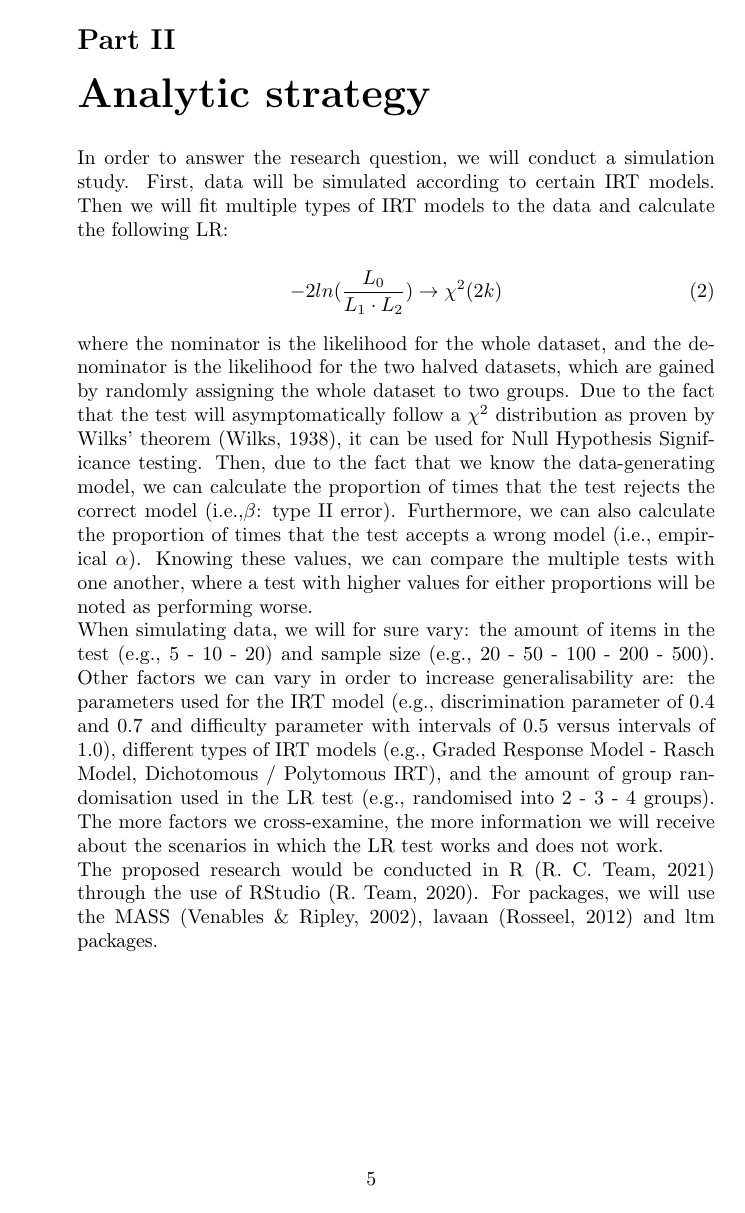
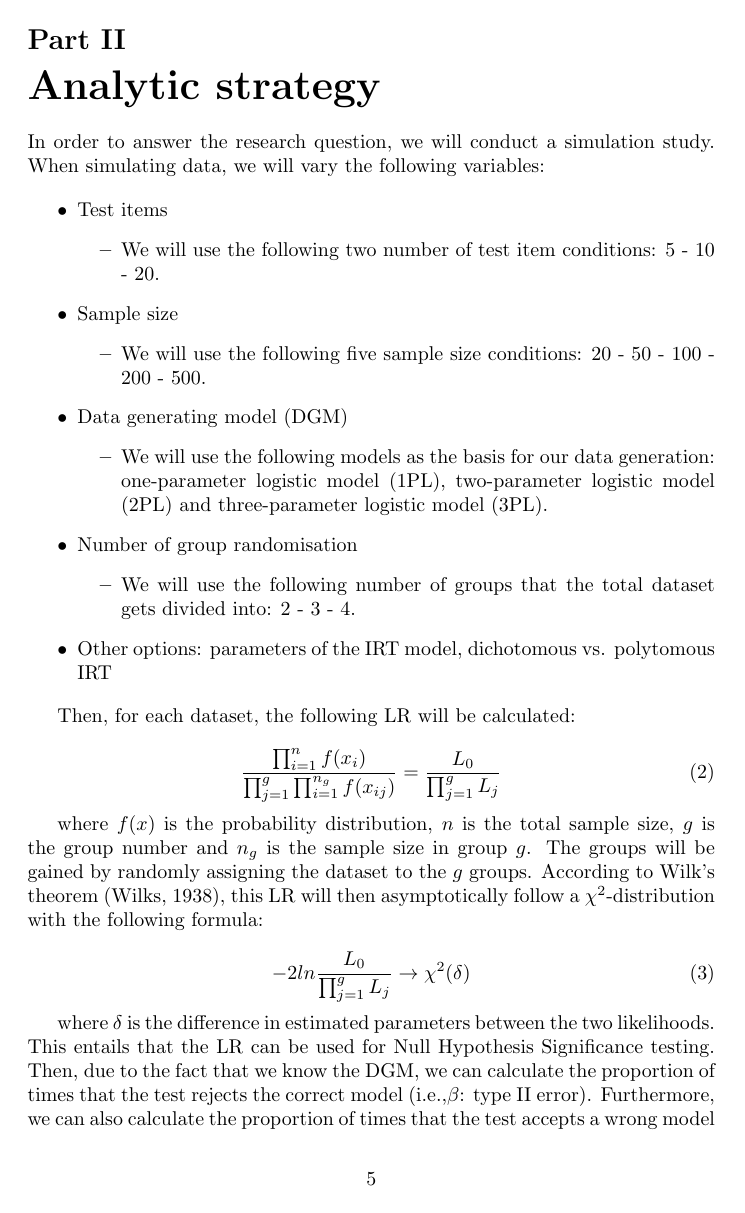
Before and after one commit to NinavGerwen/Master-Thesis, a LaTeX document (Research Proposal/Research Proposal.tex): page 5 of 6 before the commit and page 5 of 7 after it. The pictures show the PDF file Research Proposal/Research Proposal.pdf that the author committed with the source.

Commit message:
Update proposal

```diff
--- a/Research Proposal/Research Proposal.tex
+++ b/Research Proposal/Research Proposal.tex
@@ -51,16 +51,43 @@ In organisations, a lot of effort tends to be dedicated to researching important
 \item How does the performance of our developed test compare to the performance of other available IRT tests?
+\end{enumerate}
 
 \part{Analytic strategy}
-In order to answer the research question, we will conduct a simulation study.
-First, data will be simulated according to certain IRT models. Then we will fit multiple types of IRT models to the data and calculate the following LR:
+In order to answer the research question, we will conduct a simulation study. When simulating data, we will vary the following variables:
+
+\begin{itemize}
+\item Test items
+	\begin{itemize}
+	\item We will use the following two number of test item conditions: 5 - 10 - 20.
+	\end{itemize}
+\item Sample size
+	\begin{itemize}
+	\item We will use the following five sample size conditions: 20 - 50 - 100 - 200 - 500.
+	\end{itemize}
+\item Model-types
+	\begin{itemize}
+	\item We will use the following models as the basis for both our data generation and model-fitting: one-parameter logistic model (1PL), two-parameter logistic model (2PL) and three-parameter logistic model (3PL).
+	\end{itemize}
+\item Number of group randomisation
+	\begin{itemize}
+	\item We will use the following number of groups that the total dataset gets divided into: 2 - 3 - 4.
+	\end{itemize}
+\item Other options: parameters of the IRT model, dichotomous vs. polytomous IRT
+\end{itemize}
+
+Each condition will be replicated 500 times and for each dataset the following LR will be calculated:
 
 \begin{equation}
-- 2ln (\frac{L_{0}}{L_{1}\cdot L_{2}}) \rightarrow \chi^{2}(2k)
+\frac{\prod_{i=1}^n f(x_i)}{\prod_{j=1}^g\prod_{i=1}^{n_g} f(x_{ij})} = \frac{L_0}{\prod_{j = 1}^g L_j}
 \end{equation}
 
-where the nominator is the likelihood for the whole dataset, and the denominator is the likelihood for the two halved datasets, which are gained by randomly assigning the whole dataset to two groups. Due to the fact that the test will asymptomatically follow a $\chi^2$ distribution as proven by Wilks' theorem \autocite{wilkth}, it can be used for Null Hypothesis Significance testing. Then, due to the fact that we know the data-generating model, we can calculate the proportion of times that the test rejects the correct model (i.e.,$\beta$: type II error). Furthermore, we can also calculate the proportion of times that the test accepts a wrong model (i.e., empirical $\alpha$). Knowing these values, we can compare the multiple tests with one another, where a test with higher values for either proportions will be noted as performing worse. \\
-\indent When simulating data, we will for sure vary: the amount of items in the test (e.g., 5 - 10 - 20) and sample size (e.g., 20 - 50 - 100 - 200 - 500). Other factors we can vary in order to increase generalisability are: the parameters used for the IRT model (e.g., discrimination parameter of 0.4 and 0.7 and difficulty parameter with intervals of 0.5 versus intervals of 1.0), different types of IRT models (e.g., Graded Response Model - Rasch Model, Dichotomous / Polytomous IRT), and the amount of group randomisation used in the LR test (e.g., randomised into 2 - 3 - 4 groups). The more factors we cross-examine, the more information we will receive about the scenarios in which the LR test works and does not work. \\
-\indent The proposed research would be conducted in R \autocite{R} through the use of RStudio \autocite{Rstudio}. For packages, we will use the MASS \autocite{mass}, lavaan \autocite{lavaan} and ltm packages.
+where $f(x)$ is the probability distribution, $n$ is the total sample size, $g$ is the group number and $n_g$ is the sample size in group $g$. The groups will be gained by randomly assigning the dataset to the $g$ groups. According to Wilk's theorem \autocite{wilkth}, this LR will then asymptotically follow a $\chi^2$-distribution with the following formula:
+
+\begin{equation}
+- 2ln\frac{L_0}{\prod_{j = 1}^g L_j} \rightarrow \chi^{2}(\delta)
+\end{equation}
+
+where $\delta$ is the difference in estimated parameters between the two likelihoods. This entails that the LR can be used for Null Hypothesis Significance testing. Then, due to the fact that we know the data-generating model, we can calculate the proportion of times that the test rejects the correct model (i.e.,$\beta$: type II error). Furthermore, we can also calculate the proportion of times that the test accepts a wrong model (i.e., empirical $\alpha$). Knowing these values, we can compare the multiple tests with one another, where a test with higher values for either proportions will be noted as performing worse. This will inform us of the scenarios where our test works properly, where the test lacks power or where the test has a too high empirical $\alpha$. Finally, we will provide an empirical example by testing the LR test on an existing dataset and interpreting the results. \\
+\indent The proposed research would be conducted in R \autocite{R} through the use of RStudio \autocite{Rstudio}. As for packages, we will use the MASS \autocite{mass}, lavaan \autocite{lavaan} and ltm \autocite{ltmpack} packages. Approval for the ethical consent for the simulated dataset has been requested. The approval for the empirical example, however, has to wait until a proper dataset has been found.
 
 
 \nocite{*}
```
Also changed, not shown: Research Proposal/proposalref.bib (+18 -3 lines), Research Proposal/Research Proposal.pdf, Research Proposal/Research Proposal.tex (10 more changed lines).
